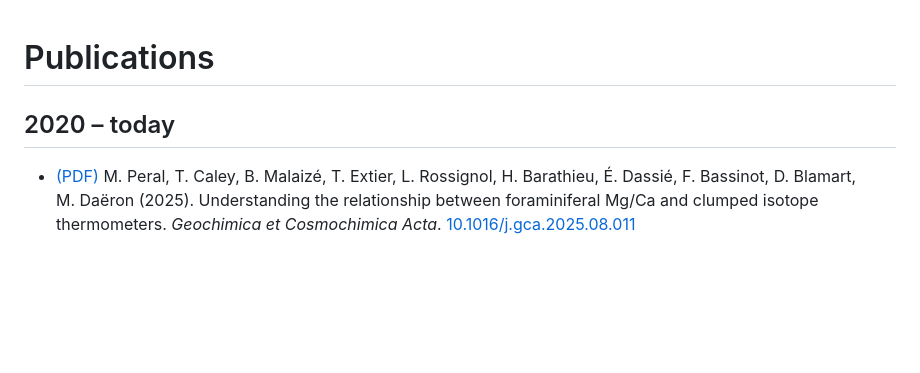
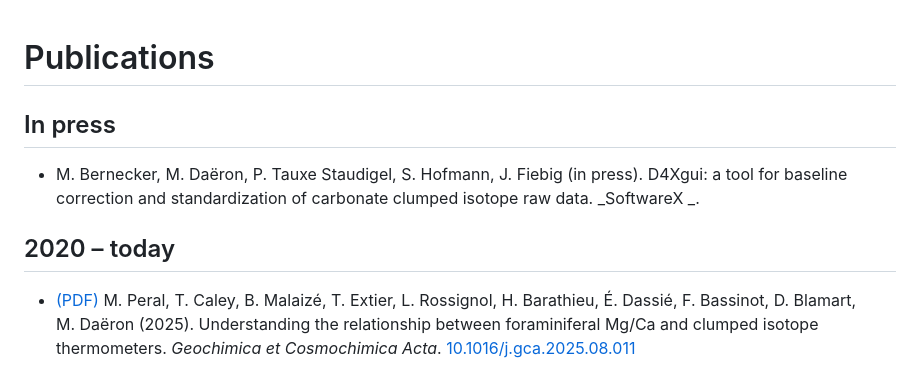
Before and after one commit to mdaeron/src.daeron.fr, a Markdown page: md/biblio.md, the part around the change. Drawn GitHub-style; blank space fills up the shorter version.

Commit message:
Add D4xgui paper

```diff
--- a/md/biblio.md
+++ b/md/biblio.md
@@ -3,9 +3,12 @@
 <!--## In preparation-->
 
 <!--## In review-->
-<!--## In press-->
+## In press
+
++ M. Bernecker, M. Daëron, P. Tauxe Staudigel, S. Hofmann, J. Fiebig (in press). D4Xgui: a tool for baseline correction and standardization of carbonate clumped isotope raw data. _SoftwareX _.
 
 ## 2020 – today
+
 
 + [(PDF)](Peral-2025-proof.pdf) M. Peral, T. Caley, B. Malaizé, T. Extier, L. Rossignol, H. Barathieu, É. Dassié,  F. Bassinot,  D. Blamart,  M. Daëron (2025). Understanding the relationship between foraminiferal Mg/Ca and clumped isotope thermometers. _Geochimica et Cosmochimica Acta_. [10.1016/j.gca.2025.08.011](https://doi.org/10.1016/j.gca.2025.08.011)
 
```
